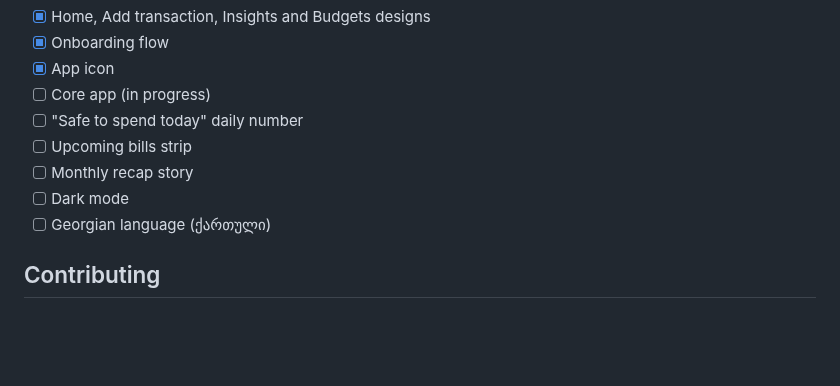
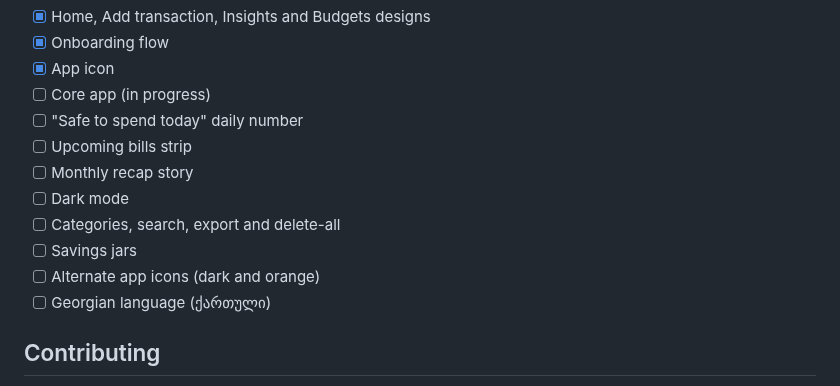
Before and after one commit to asyncfinkd/lumo, a Markdown page: README.md, the part around one of its changes. Drawn GitHub-style; blank space fills up the shorter version.

```diff
--- a/README.md
+++ b/README.md
@@ -100,6 +132,9 @@ How we work: [CONTRIBUTING.md](CONTRIBUTING.md). Decisions: [docs/adr](docs/adr)
 - [ ] Upcoming bills strip
 - [ ] Monthly recap story
 - [ ] Dark mode
+- [ ] Categories, search, export and delete-all
+- [ ] Savings jars
+- [ ] Alternate app icons (dark and orange)
 - [ ] Georgian language (ქართული)
 
 ## Contributing
```
Also changed, not shown: other parts of README.md (+40 -8 lines), assets/banner.png (deleted), docs/images/onboarding.png (added), docs/images/privacy.png (added), docs/images/screens.png (added), docs/images/your-data.png (added), 1 other file.
